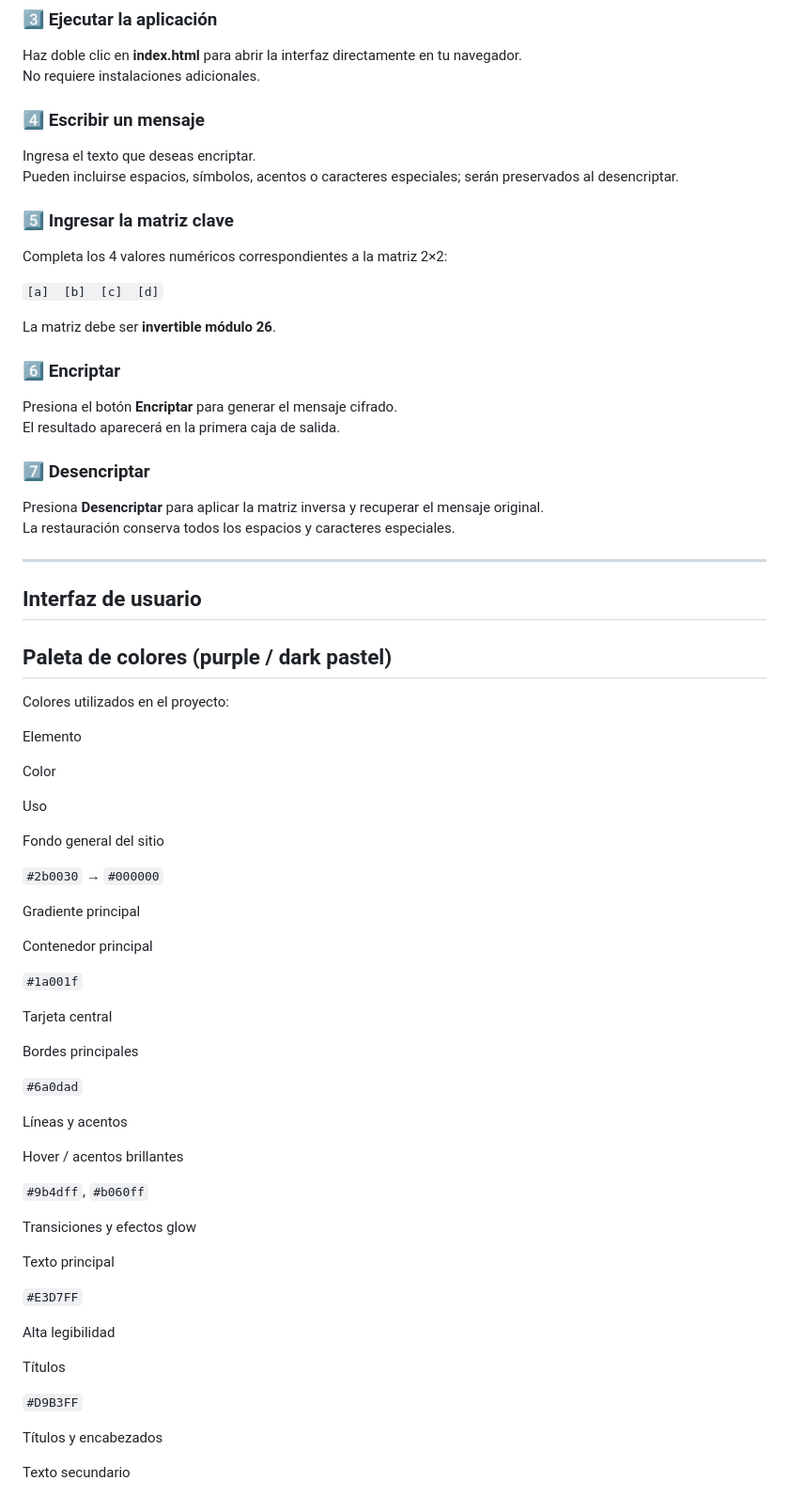
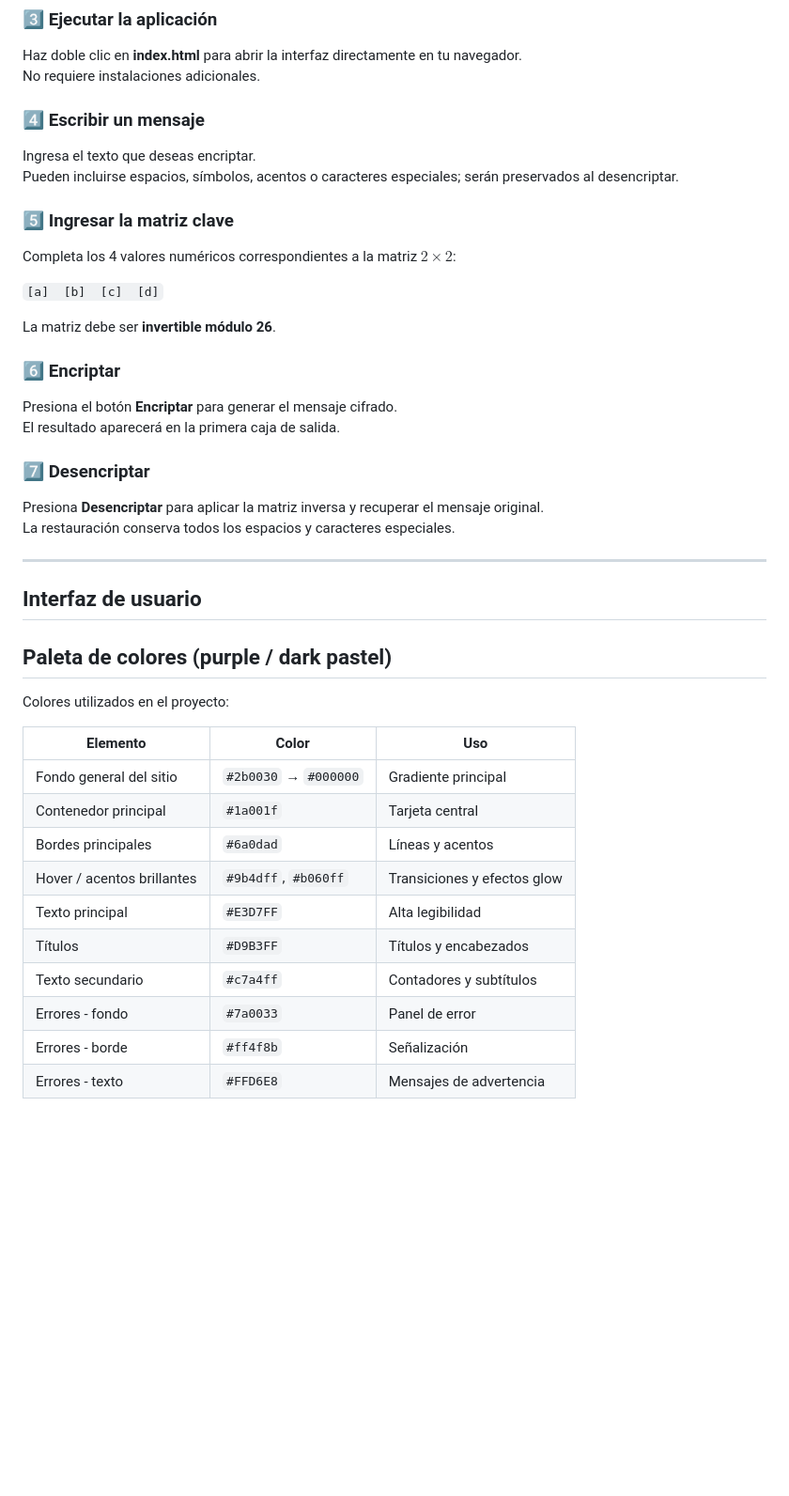
Before and after one commit to Angel-Lugo97/Proyecto_algebra, a Markdown page: README.md, the part around one of its changes. Shown at 94% size. Rendered like a GitHub page; blank space fills up the shorter version.

```diff
--- a/README.md
+++ b/README.md
@@ -209,7 +207,6 @@ Si descargaste un ZIP, extráelo y abre la carpeta donde están los archivos del
 Haz doble clic en **index.html** para abrir la interfaz directamente en tu navegador.
 No requiere instalaciones adicionales.
 
-
 ### **4️⃣ Escribir un mensaje**
 
 Ingresa el texto que deseas encriptar.
@@ -217,12 +214,11 @@ Pueden incluirse espacios, símbolos, acentos o caracteres especiales; serán pr
 
 ### **5️⃣ Ingresar la matriz clave**
 
-Completa los 4 valores numéricos correspondientes a la matriz 2×2:
+Completa los 4 valores numéricos correspondientes a la matriz $2 \times 2$:
 
 `[a]  [b]  [c]  [d]`
 
 La matriz debe ser **invertible módulo 26**.
-
 
 ### **6️⃣ Encriptar**
 
@@ -235,52 +231,22 @@ Presiona **Desencriptar** para aplicar la matriz inversa y recuperar el mensaje
 La restauración conserva todos los espacios y caracteres especiales.
 
 ---
+
 ## Interfaz de usuario
 ## Paleta de colores (purple / dark pastel)
 
 Colores utilizados en el proyecto:
 
-Elemento
+Elemento | Color | Uso
+--- | --- | ---
+Fondo general del sitio | `#2b0030` → `#000000` | Gradiente principal
+Contenedor principal | `#1a001f` | Tarjeta central
+Bordes principales | `#6a0dad` | Líneas y acentos
+Hover / acentos brillantes | `#9b4dff`, `#b060ff` | Transiciones y efectos glow
+Texto principal | `#E3D7FF` | Alta legibilidad
+Títulos | `#D9B3FF` | Títulos y encabezados
+Texto secundario | `#c7a4ff` | Contadores y subtítulos
+Errores - fondo | `#7a0033` | Panel de error
+Errores - borde | `#ff4f8b` | Señalización
+Errores - texto | `#FFD6E8` | Mensajes de advertencia
 
-Color
-
-Uso
-
-Fondo general del sitio
-
-`#2b0030` → `#000000`
-
-Gradiente principal
-
-Contenedor principal
-
-`#1a001f`
-
-Tarjeta central
-
-Bordes principales
-
-`#6a0dad`
-
-Líneas y acentos
-
-Hover / acentos brillantes
-
-`#9b4dff`, `#b060ff`
-
-Transiciones y efectos glow
-
-Texto principal
-
-`#E3D7FF`
-
-Alta legibilidad
-
-Títulos
-
-`#D9B3FF`
-
-Títulos y encabezados
-
-Texto secundario
-
```
Also changed, not shown: other parts of README.md (+61 -102 lines).
